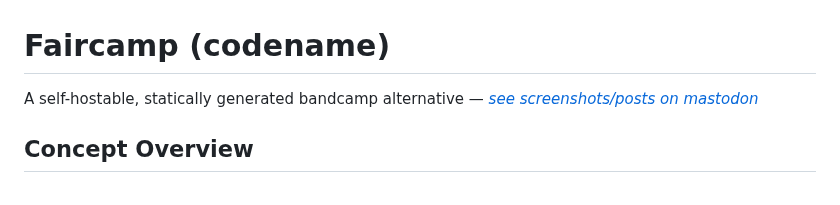
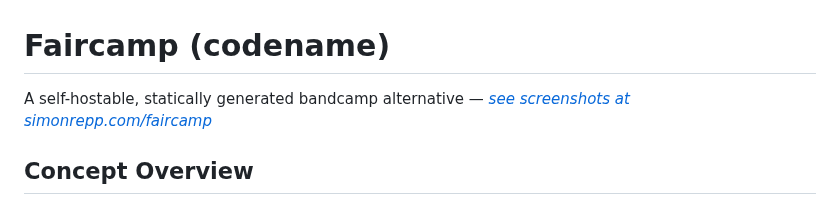
Before and after one commit to eljojo/faircamp-fork, a Markdown page: README.md, the part around the change. Drawn GitHub-style.

Commit message:
Update screenshot link with preliminary website link

```diff
--- a/README.md
+++ b/README.md
@@ -1,6 +1,6 @@
 # Faircamp (codename)
 
-A self-hostable, statically generated bandcamp alternative — *[see screenshots/posts on mastodon](https://post.lurk.org/@freebliss/105685776449364587)*
+A self-hostable, statically generated bandcamp alternative — *[see screenshots at simonrepp.com/faircamp](https://simonrepp.com/faircamp)*
 
 ## Concept Overview
 
```
